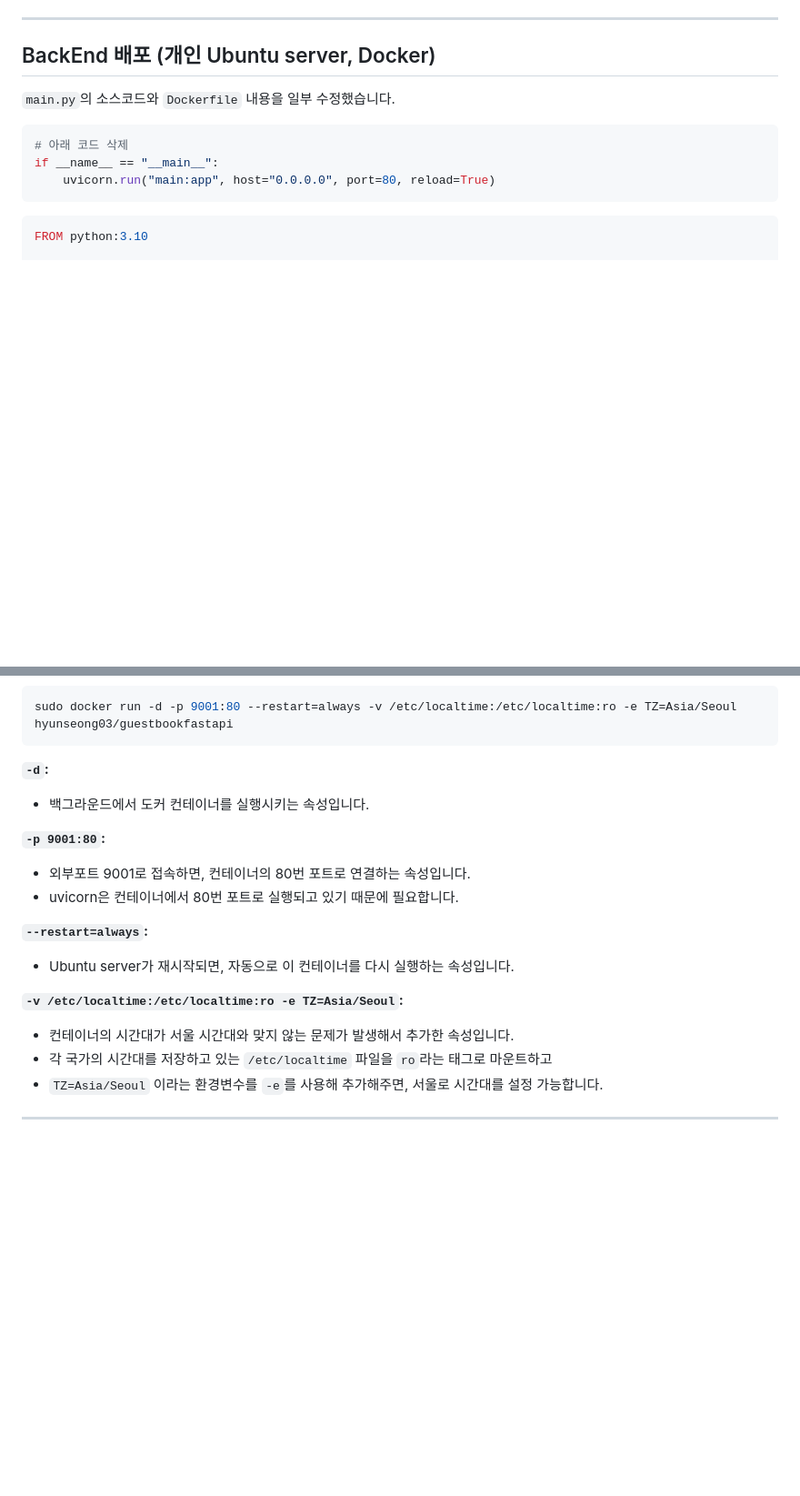
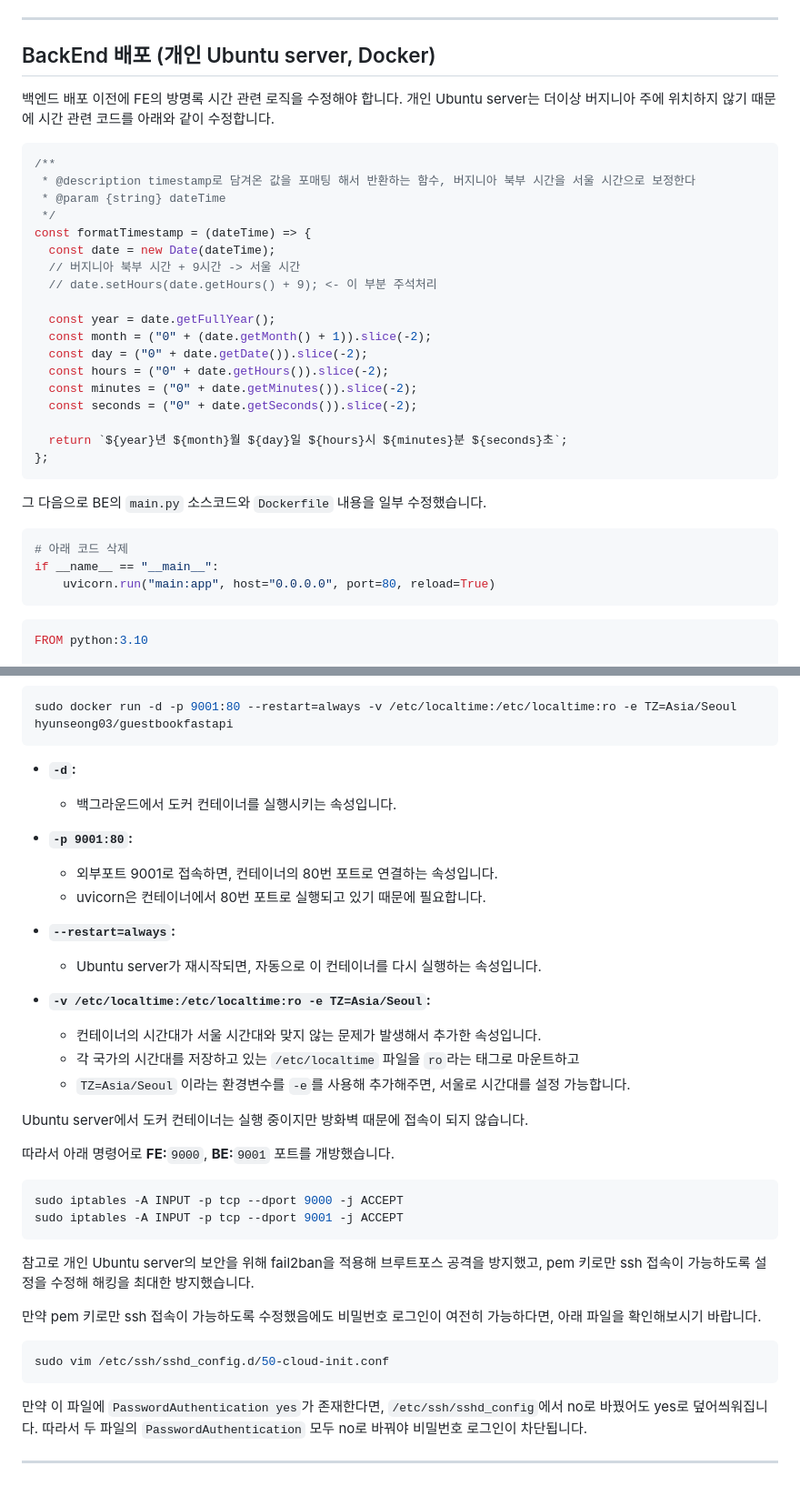
Before and after one commit to NARARIA03/2024_OSS_Mypage, a Markdown page: README.md, 2 parts joined by grey strips. Shown: that part at 91% size. GitHub-like rendering; blank space fills up the shorter version.

Commit message:
docs: README 수정
백엔드를 개인 Ubuntu server에 배포한 과정에 대해 기록

````diff
--- a/README.md
+++ b/README.md
@@ -294,7 +294,31 @@ sudo docker images
 
 ## BackEnd 배포 (개인 Ubuntu server, Docker)
 
-`main.py`의 소스코드와 `Dockerfile` 내용을 일부 수정했습니다.
+백엔드 배포 이전에 FE의 방명록 시간 관련 로직을 수정해야 합니다.
+개인 Ubuntu server는 더이상 버지니아 주에 위치하지 않기 때문에 시간 관련 코드를 아래와 같이 수정합니다.
+
+```js
+/**
+ * @description timestamp로 담겨온 값을 포매팅 해서 반환하는 함수, 버지니아 북부 시간을 서울 시간으로 보정한다
+ * @param {string} dateTime
+ */
+const formatTimestamp = (dateTime) => {
+  const date = new Date(dateTime);
+  // 버지니아 북부 시간 + 9시간 -> 서울 시간
+  // date.setHours(date.getHours() + 9); <- 이 부분 주석처리
+
+  const year = date.getFullYear();
+  const month = ("0" + (date.getMonth() + 1)).slice(-2);
+  const day = ("0" + date.getDate()).slice(-2);
+  const hours = ("0" + date.getHours()).slice(-2);
+  const minutes = ("0" + date.getMinutes()).slice(-2);
+  const seconds = ("0" + date.getSeconds()).slice(-2);
+
+  return `${year}년 ${month}월 ${day}일 ${hours}시 ${minutes}분 ${seconds}초`;
+};
+```
+
+그 다음으로 BE의 `main.py` 소스코드와 `Dockerfile` 내용을 일부 수정했습니다.
 
 ```python
 # 아래 코드 삭제
@@ -339,23 +363,42 @@ sudo docker pull hyunseong03/guestbookfastapi:latest
 sudo docker run -d -p 9001:80 --restart=always -v /etc/localtime:/etc/localtime:ro -e TZ=Asia/Seoul hyunseong03/guestbookfastapi
 ```
 
-**`-d`:**
+- **`-d`:**
 
-- 백그라운드에서 도커 컨테이너를 실행시키는 속성입니다.
+  - 백그라운드에서 도커 컨테이너를 실행시키는 속성입니다.
 
-**`-p 9001:80`:**
+- **`-p 9001:80`:**
 
-- 외부포트 9001로 접속하면, 컨테이너의 80번 포트로 연결하는 속성입니다.
-- uvicorn은 컨테이너에서 80번 포트로 실행되고 있기 때문에 필요합니다.
+  - 외부포트 9001로 접속하면, 컨테이너의 80번 포트로 연결하는 속성입니다.
+  - uvicorn은 컨테이너에서 80번 포트로 실행되고 있기 때문에 필요합니다.
 
-**`--restart=always`:**
+- **`--restart=always`:**
 
-- Ubuntu server가 재시작되면, 자동으로 이 컨테이너를 다시 실행하는 속성입니다.
+  - Ubuntu server가 재시작되면, 자동으로 이 컨테이너를 다시 실행하는 속성입니다.
 
-**`-v /etc/localtime:/etc/localtime:ro -e TZ=Asia/Seoul`:**
+- **`-v /etc/localtime:/etc/localtime:ro -e TZ=Asia/Seoul`:**
 
-- 컨테이너의 시간대가 서울 시간대와 맞지 않는 문제가 발생해서 추가한 속성입니다.
-- 각 국가의 시간대를 저장하고 있는 `/etc/localtime` 파일을 `ro`라는 태그로 마운트하고
-- `TZ=Asia/Seoul` 이라는 환경변수를 `-e`를 사용해 추가해주면, 서울로 시간대를 설정 가능합니다.
+  - 컨테이너의 시간대가 서울 시간대와 맞지 않는 문제가 발생해서 추가한 속성입니다.
+  - 각 국가의 시간대를 저장하고 있는 `/etc/localtime` 파일을 `ro`라는 태그로 마운트하고
+  - `TZ=Asia/Seoul` 이라는 환경변수를 `-e`를 사용해 추가해주면, 서울로 시간대를 설정 가능합니다.
+
+Ubuntu server에서 도커 컨테이너는 실행 중이지만 방화벽 때문에 접속이 되지 않습니다.
+
+따라서 아래 명령어로 **FE:**`9000`, **BE:**`9001` 포트를 개방했습니다.
+
+```shell
+sudo iptables -A INPUT -p tcp --dport 9000 -j ACCEPT
+sudo iptables -A INPUT -p tcp --dport 9001 -j ACCEPT
+```
+
+참고로 개인 Ubuntu server의 보안을 위해 fail2ban을 적용해 브루트포스 공격을 방지했고, pem 키로만 ssh 접속이 가능하도록 설정을 수정해 해킹을 최대한 방지했습니다.
+
+만약 pem 키로만 ssh 접속이 가능하도록 수정했음에도 비밀번호 로그인이 여전히 가능하다면, 아래 파일을 확인해보시기 바랍니다.
+
+```shell
+sudo vim /etc/ssh/sshd_config.d/50-cloud-init.conf
+```
+
+만약 이 파일에 `PasswordAuthentication yes`가 존재한다면, `/etc/ssh/sshd_config`에서 no로 바꿨어도 yes로 덮어씌워집니다. 따라서 두 파일의 `PasswordAuthentication` 모두 no로 바꿔야 비밀번호 로그인이 차단됩니다.
 
 ---
````
